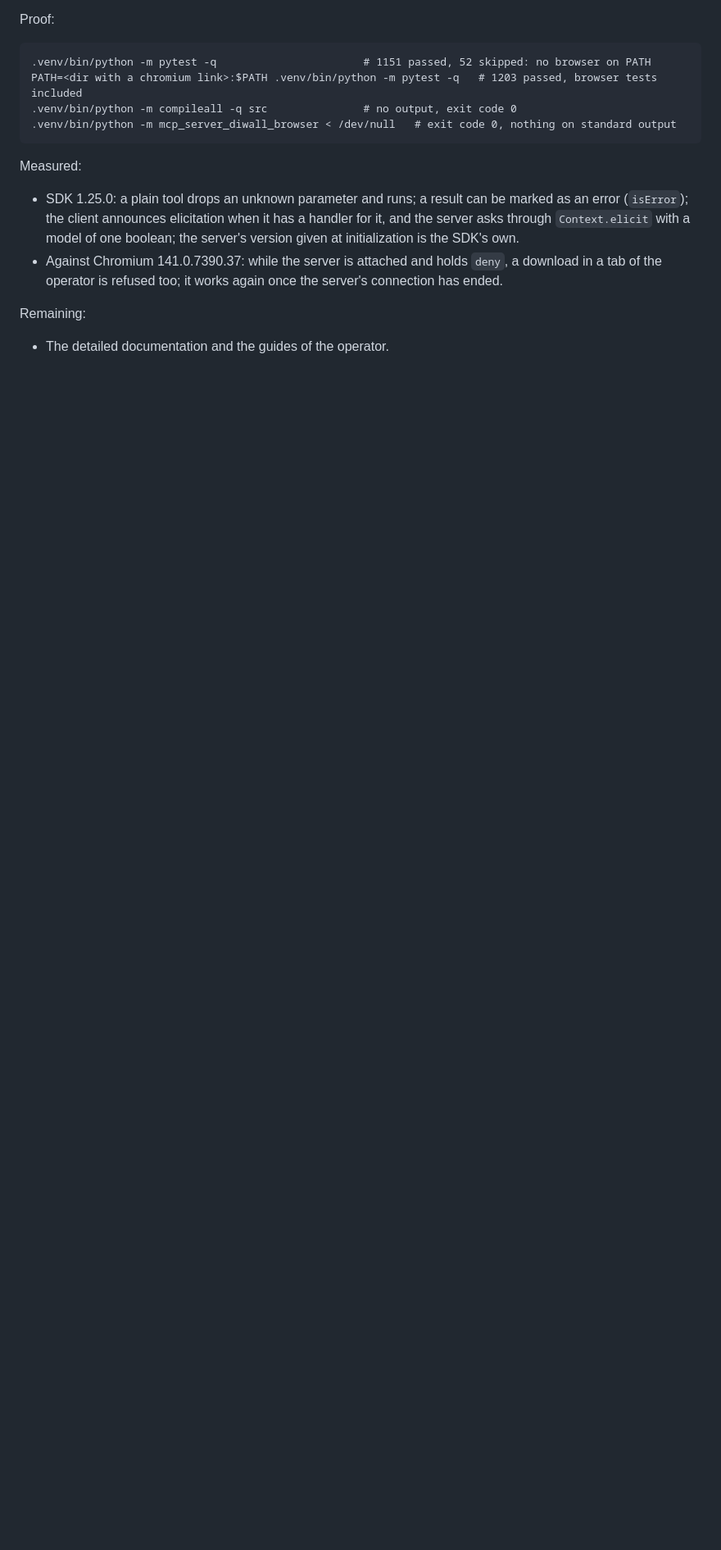
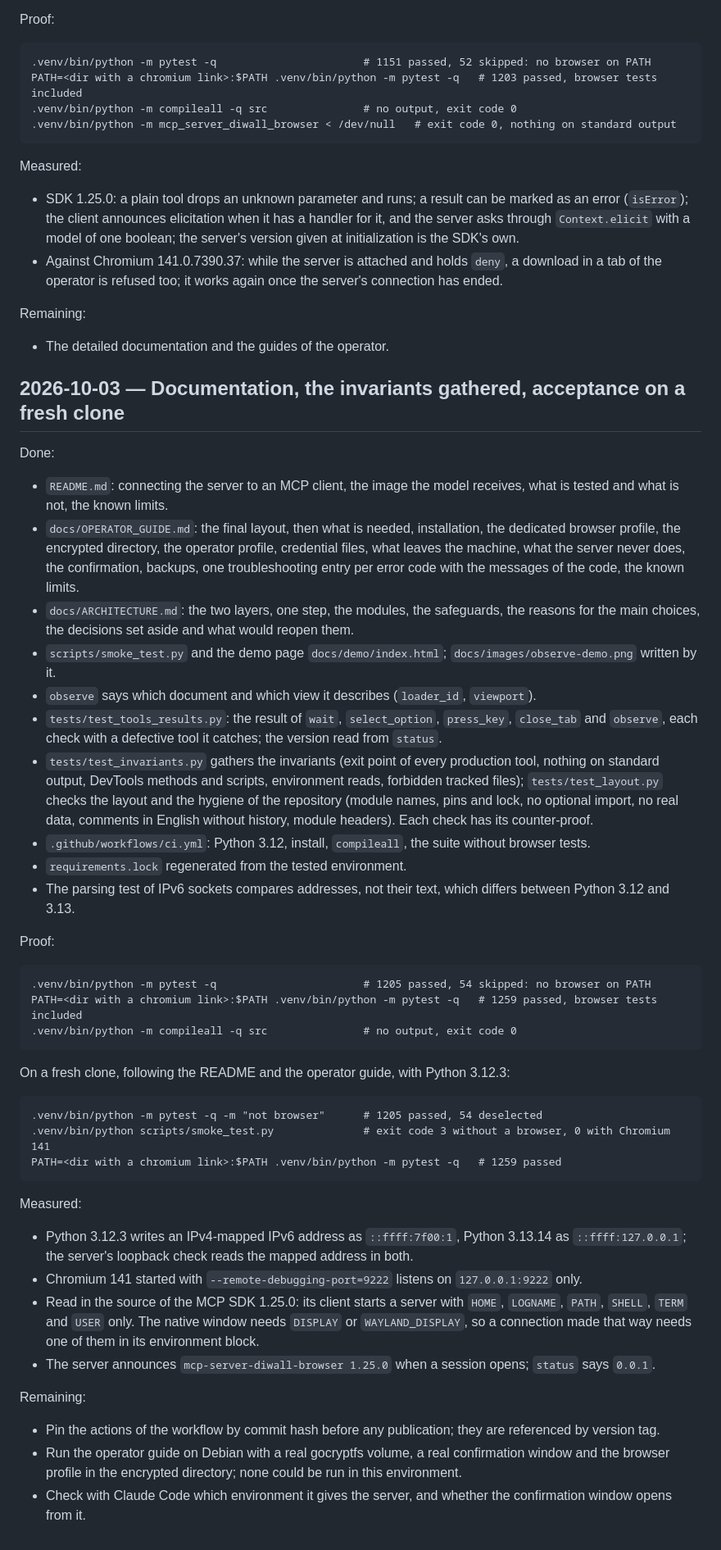
Before and after one commit to RonanDavalan/mcp-server-diwall-browser, a Markdown page: docs/JOURNAL.md, the part around the change. Shown at 82% size. Rendered like a GitHub page; blank space fills up the shorter version.

Commit message:
Record the documentation and the acceptance on a fresh clone
The journal says what this work delivered, the commands that prove it
on the working tree and on a fresh clone with Python 3.12, what was
measured on the way, and what remains for the operator's machine.

Co-Authored-By: Claude Opus 5.5 <noreply@anthropic.com>
Claude-Session: https://claude.ai/code/session_01DAhEeJH38wb35fQTdaxmfC

````diff
--- a/docs/JOURNAL.md
+++ b/docs/JOURNAL.md
@@ -843,3 +843,66 @@ Measured:
 Remaining:
 
 - The detailed documentation and the guides of the operator.
+
+## 2026-10-03 — Documentation, the invariants gathered, acceptance on a fresh clone
+
+Done:
+
+- `README.md`: connecting the server to an MCP client, the image the model receives, what is
+  tested and what is not, the known limits.
+- `docs/OPERATOR_GUIDE.md`: the final layout, then what is needed, installation, the dedicated
+  browser profile, the encrypted directory, the operator profile, credential files, what leaves the
+  machine, what the server never does, the confirmation, backups, one troubleshooting entry per
+  error code with the messages of the code, the known limits.
+- `docs/ARCHITECTURE.md`: the two layers, one step, the modules, the safeguards, the reasons for
+  the main choices, the decisions set aside and what would reopen them.
+- `scripts/smoke_test.py` and the demo page `docs/demo/index.html`; `docs/images/observe-demo.png`
+  written by it.
+- `observe` says which document and which view it describes (`loader_id`, `viewport`).
+- `tests/test_tools_results.py`: the result of `wait`, `select_option`, `press_key`, `close_tab`
+  and `observe`, each check with a defective tool it catches; the version read from `status`.
+- `tests/test_invariants.py` gathers the invariants (exit point of every production tool, nothing
+  on standard output, DevTools methods and scripts, environment reads, forbidden tracked files);
+  `tests/test_layout.py` checks the layout and the hygiene of the repository (module names,
+  pins and lock, no optional import, no real data, comments in English without history, module
+  headers). Each check has its counter-proof.
+- `.github/workflows/ci.yml`: Python 3.12, install, `compileall`, the suite without browser tests.
+- `requirements.lock` regenerated from the tested environment.
+- The parsing test of IPv6 sockets compares addresses, not their text, which differs between
+  Python 3.12 and 3.13.
+
+Proof:
+
+```
+.venv/bin/python -m pytest -q                       # 1205 passed, 54 skipped: no browser on PATH
+PATH=<dir with a chromium link>:$PATH .venv/bin/python -m pytest -q   # 1259 passed, browser tests included
+.venv/bin/python -m compileall -q src               # no output, exit code 0
+```
+
+On a fresh clone, following the README and the operator guide, with Python 3.12.3:
+
+```
+.venv/bin/python -m pytest -q -m "not browser"      # 1205 passed, 54 deselected
+.venv/bin/python scripts/smoke_test.py              # exit code 3 without a browser, 0 with Chromium 141
+PATH=<dir with a chromium link>:$PATH .venv/bin/python -m pytest -q   # 1259 passed
+```
+
+Measured:
+
+- Python 3.12.3 writes an IPv4-mapped IPv6 address as `::ffff:7f00:1`, Python 3.13.14 as
+  `::ffff:127.0.0.1`; the server's loopback check reads the mapped address in both.
+- Chromium 141 started with `--remote-debugging-port=9222` listens on `127.0.0.1:9222` only.
+- Read in the source of the MCP SDK 1.25.0: its client starts a server with `HOME`, `LOGNAME`,
+  `PATH`, `SHELL`, `TERM` and `USER` only. The native window needs `DISPLAY` or `WAYLAND_DISPLAY`,
+  so a connection made that way needs one of them in its environment block.
+- The server announces `mcp-server-diwall-browser 1.25.0` when a session opens; `status` says
+  `0.0.1`.
+
+Remaining:
+
+- Pin the actions of the workflow by commit hash before any publication; they are referenced by
+  version tag.
+- Run the operator guide on Debian with a real gocryptfs volume, a real confirmation window and the
+  browser profile in the encrypted directory; none could be run in this environment.
+- Check with Claude Code which environment it gives the server, and whether the confirmation
+  window opens from it.
````
